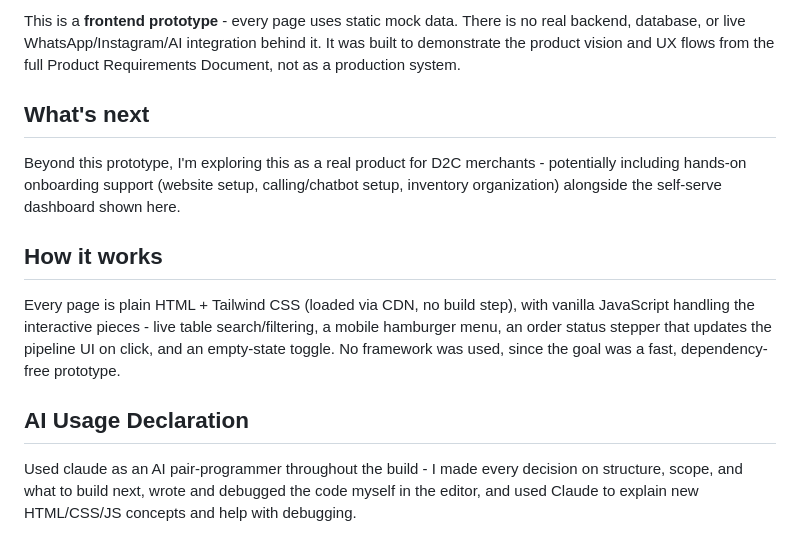
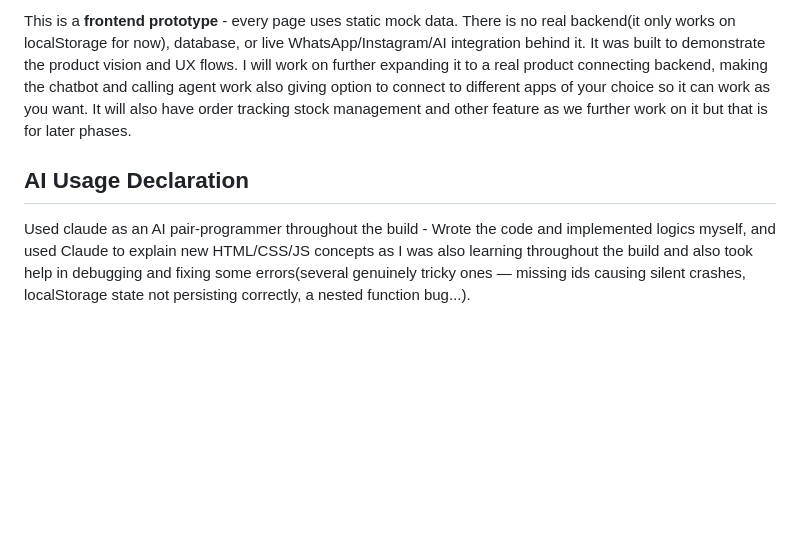
Before and after one commit to kartikeynegi25/commerce-os, a Markdown page: README.md, the part around the change printed below. Rendered like a GitHub page; blank space fills up the shorter version.

```diff
--- a/README.md
+++ b/README.md
@@ -40,14 +35,6 @@ Small D2C merchants selling through WhatsApp, Instagram, and a website end up be
 
-This is a **frontend prototype** - every page uses static mock data. There is no real backend, database, or live WhatsApp/Instagram/AI integration behind it. It was built to demonstrate the product vision and UX flows from the full Product Requirements Document, not as a production system.
-
-## What's next
-
-Beyond this prototype, I'm exploring this as a real product for D2C merchants - potentially including hands-on onboarding support (website setup, calling/chatbot setup, inventory organization) alongside the self-serve dashboard shown here.
-
-## How it works
-
-Every page is plain HTML + Tailwind CSS (loaded via CDN, no build step), with vanilla JavaScript handling the interactive pieces - live table search/filtering, a mobile hamburger menu, an order status stepper that updates the pipeline UI on click, and an empty-state toggle. No framework was used, since the goal was a fast, dependency-free prototype.
+This is a **frontend prototype** - every page uses static mock data. There is no real backend(it only works on localStorage for now), database, or live WhatsApp/Instagram/AI integration behind it. It was built to demonstrate the product vision and UX flows. I will work on further expanding it to a real product connecting backend, making the chatbot and calling agent work also giving option to connect to different apps of your choice so it can work as you want. It will also have order tracking stock management and other feature as we further work on it but that is for later phases.
 
 ## AI Usage Declaration
 
-Used claude as an AI pair-programmer throughout the build - I made every decision on structure, scope, and what to build next, wrote and debugged the code myself in the editor, and used Claude to explain new HTML/CSS/JS concepts and help with debugging.
+Used claude as an AI pair-programmer throughout the build - Wrote the code and implemented logics myself, and used Claude to explain new HTML/CSS/JS concepts as I was also learning throughout the build and also took help in debugging and fixing some errors(several genuinely tricky ones — missing ids causing silent crashes, localStorage state not persisting correctly, a nested function bug...).
```
Also changed, not shown: other parts of README.md (+17 -22 lines), image-1.png (added).
